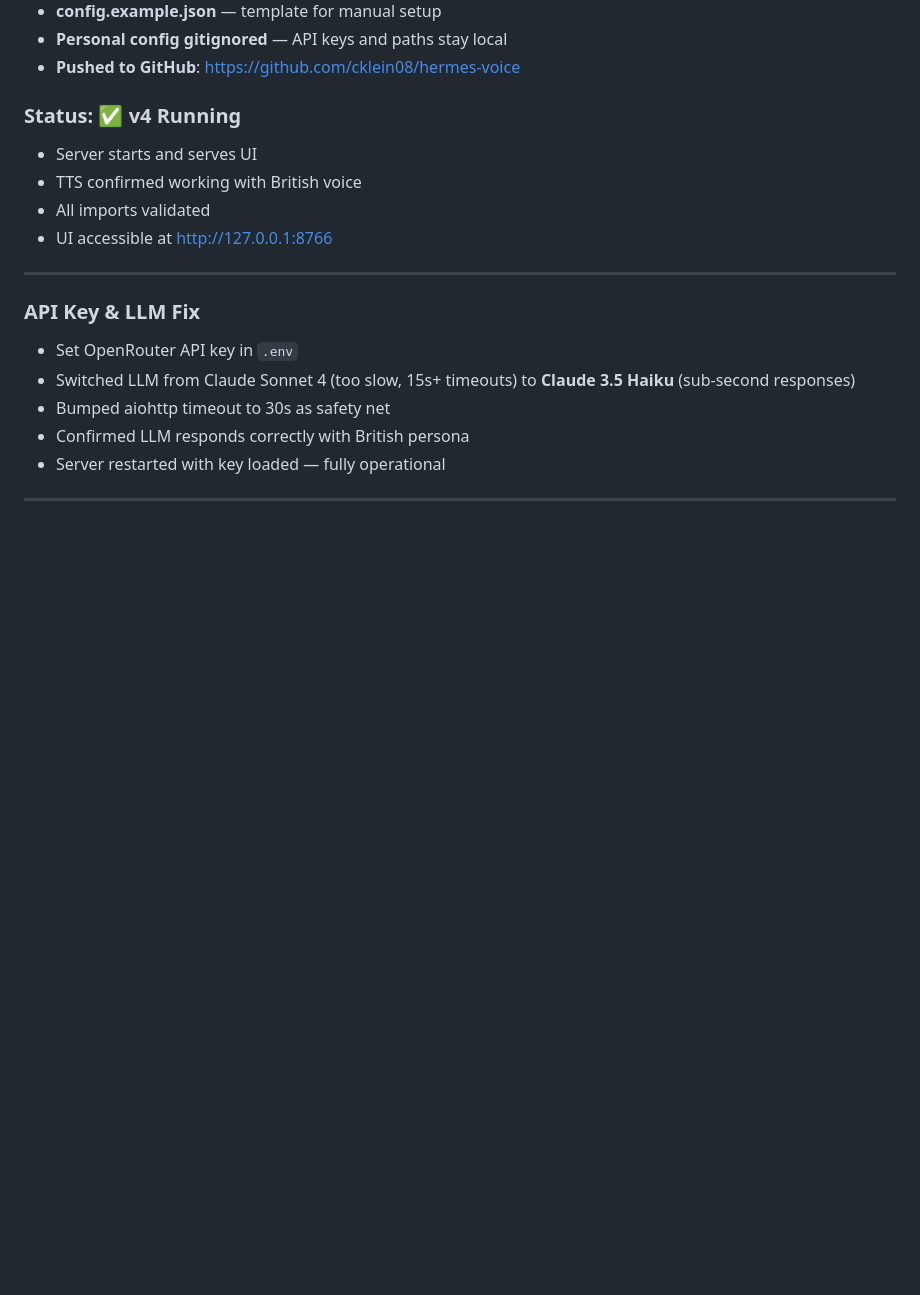
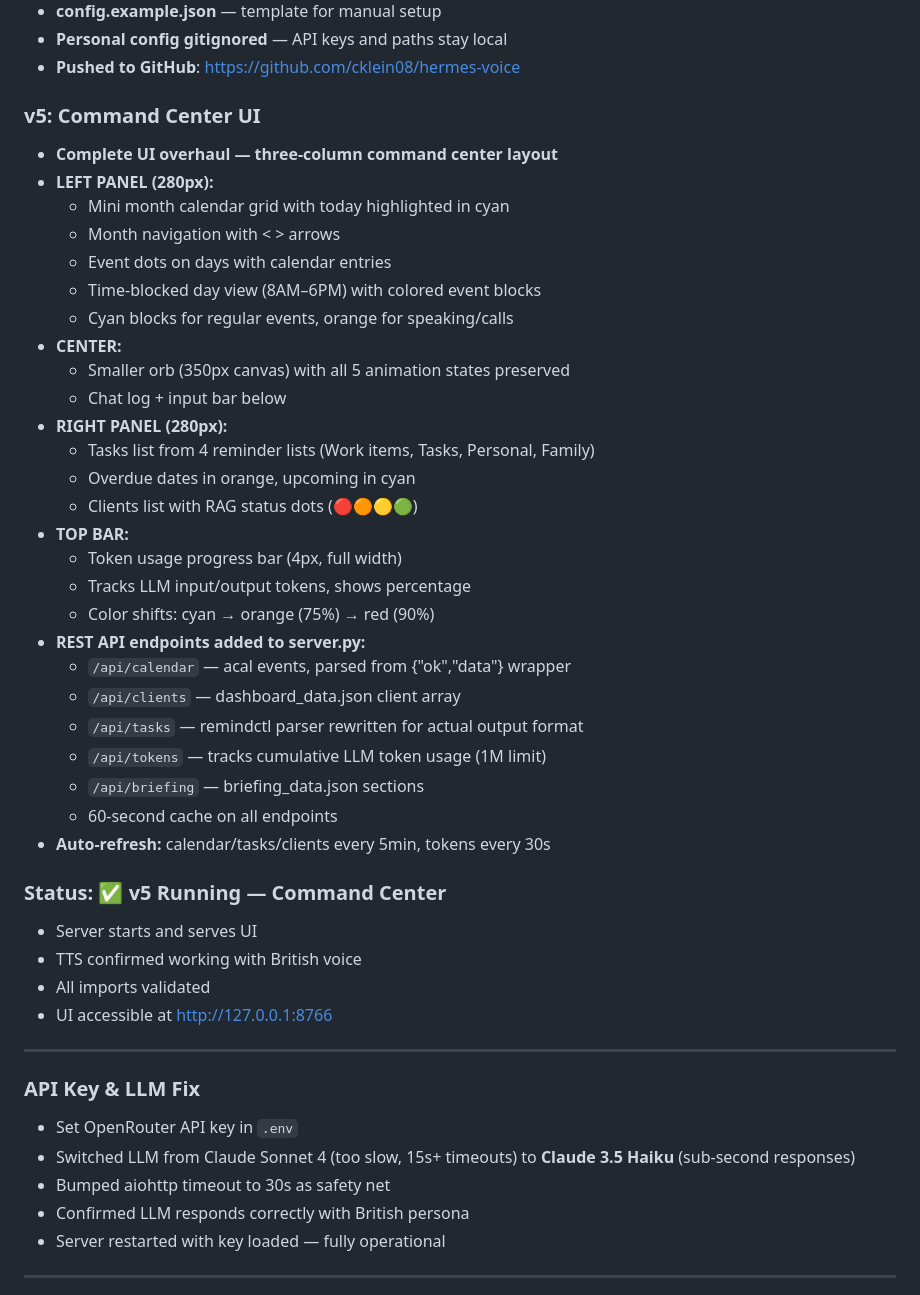
Before and after one commit to cklein08/hermes-voice, a Markdown page: PROGRESS.md, the part around the change. GitHub-like rendering; blank space fills up the shorter version.

Commit message:
Update progress log with v5 command center

```diff
--- a/PROGRESS.md
+++ b/PROGRESS.md
@@ -174,7 +174,35 @@ A JARVIS-inspired voice assistant with animated web UI, British TTS, wake word d
 - **Personal config gitignored** — API keys and paths stay local
 - **Pushed to GitHub**: https://github.com/cklein08/hermes-voice
 
-### Status: ✅ v4 Running
+### v5: Command Center UI
+- **Complete UI overhaul — three-column command center layout**
+- **LEFT PANEL (280px):**
+  - Mini month calendar grid with today highlighted in cyan
+  - Month navigation with < > arrows
+  - Event dots on days with calendar entries
+  - Time-blocked day view (8AM–6PM) with colored event blocks
+  - Cyan blocks for regular events, orange for speaking/calls
+- **CENTER:**
+  - Smaller orb (350px canvas) with all 5 animation states preserved
+  - Chat log + input bar below
+- **RIGHT PANEL (280px):**
+  - Tasks list from 4 reminder lists (Work items, Tasks, Personal, Family)
+  - Overdue dates in orange, upcoming in cyan
+  - Clients list with RAG status dots (🔴🟠🟡🟢)
+- **TOP BAR:**
+  - Token usage progress bar (4px, full width)
+  - Tracks LLM input/output tokens, shows percentage
+  - Color shifts: cyan → orange (75%) → red (90%)
+- **REST API endpoints added to server.py:**
+  - `/api/calendar` — acal events, parsed from {"ok","data"} wrapper
+  - `/api/clients` — dashboard_data.json client array
+  - `/api/tasks` — remindctl parser rewritten for actual output format
+  - `/api/tokens` — tracks cumulative LLM token usage (1M limit)
+  - `/api/briefing` — briefing_data.json sections
+  - 60-second cache on all endpoints
+- **Auto-refresh:** calendar/tasks/clients every 5min, tokens every 30s
+
+### Status: ✅ v5 Running — Command Center
 - Server starts and serves UI
 - TTS confirmed working with British voice
 - All imports validated
```
